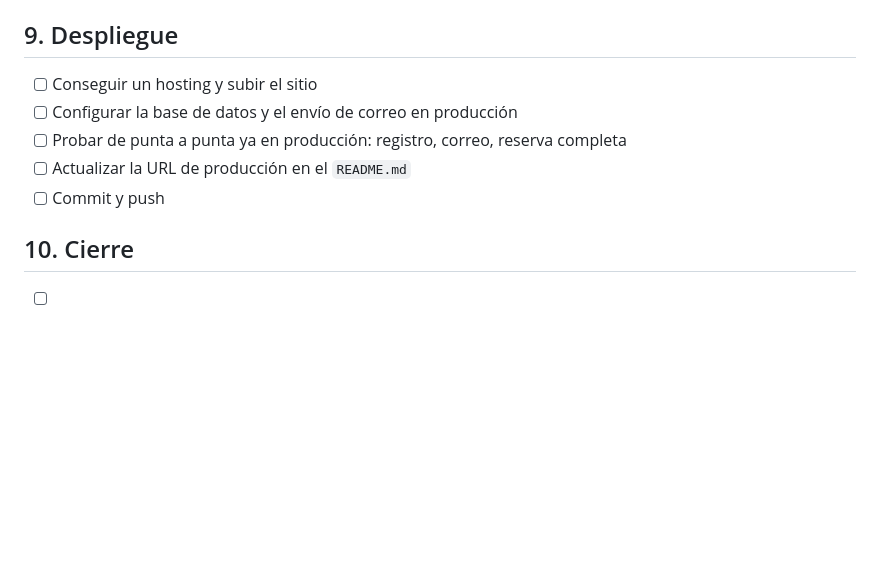
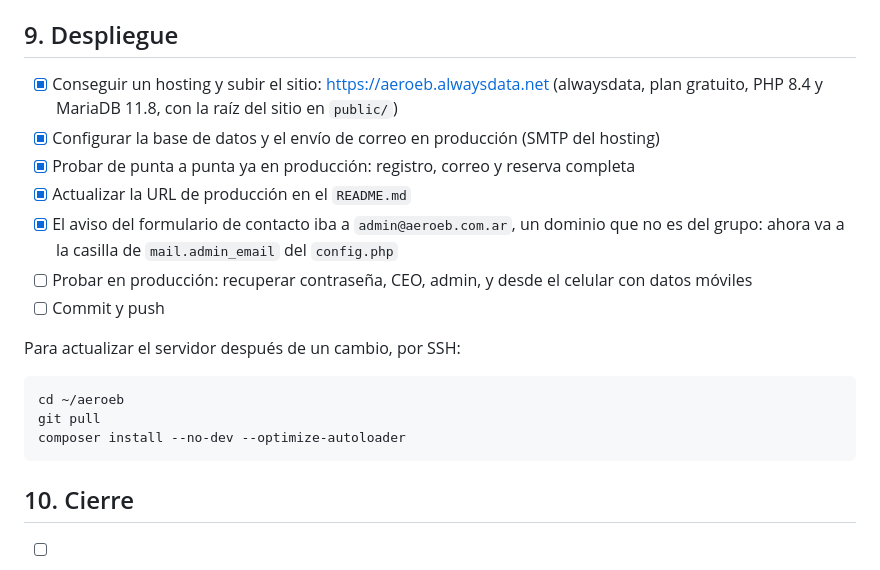
Before and after one commit to tizimessina/entornos-graficos-messina-costantini-burgos-beccaria, a Markdown page: docs/tareas.md, the part around the change. Rendered like a GitHub page; blank space fills up the shorter version.

````diff
--- a/docs/tareas.md
+++ b/docs/tareas.md
@@ -291,11 +291,23 @@ para el punto 14 del informe. Lo que no se cumplía y se corrigió:
 
 ## 9. Despliegue
 
-- [ ] Conseguir un hosting y subir el sitio
-- [ ] Configurar la base de datos y el envío de correo en producción
-- [ ] Probar de punta a punta ya en producción: registro, correo, reserva completa
-- [ ] Actualizar la URL de producción en el `README.md`
+- [x] Conseguir un hosting y subir el sitio: <https://aeroeb.alwaysdata.net> (alwaysdata,
+      plan gratuito, PHP 8.4 y MariaDB 11.8, con la raíz del sitio en `public/`)
+- [x] Configurar la base de datos y el envío de correo en producción (SMTP del hosting)
+- [x] Probar de punta a punta ya en producción: registro, correo y reserva completa
+- [x] Actualizar la URL de producción en el `README.md`
+- [x] El aviso del formulario de contacto iba a `admin@aeroeb.com.ar`, un dominio que no es
+      del grupo: ahora va a la casilla de `mail.admin_email` del `config.php`
+- [ ] Probar en producción: recuperar contraseña, CEO, admin, y desde el celular con datos móviles
 - [ ] Commit y push
+
+Para actualizar el servidor después de un cambio, por SSH:
+
+```bash
+cd ~/aeroeb
+git pull
+composer install --no-dev --optimize-autoloader
+```
 
 ## 10. Cierre
 
````
Also changed, not shown: README.md (+4 -4 lines), docs/checklists/README.md (+26 -20 lines).
